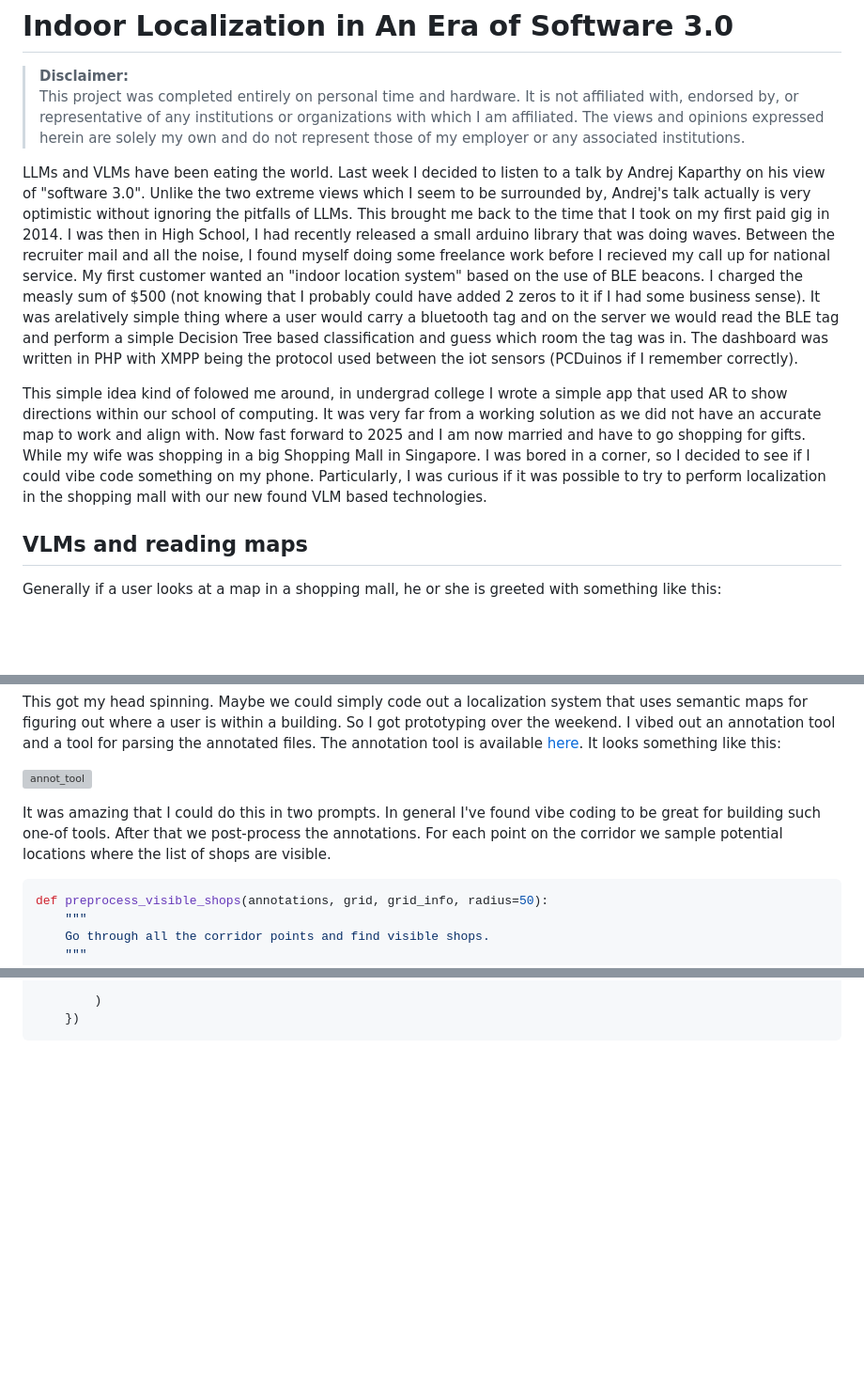
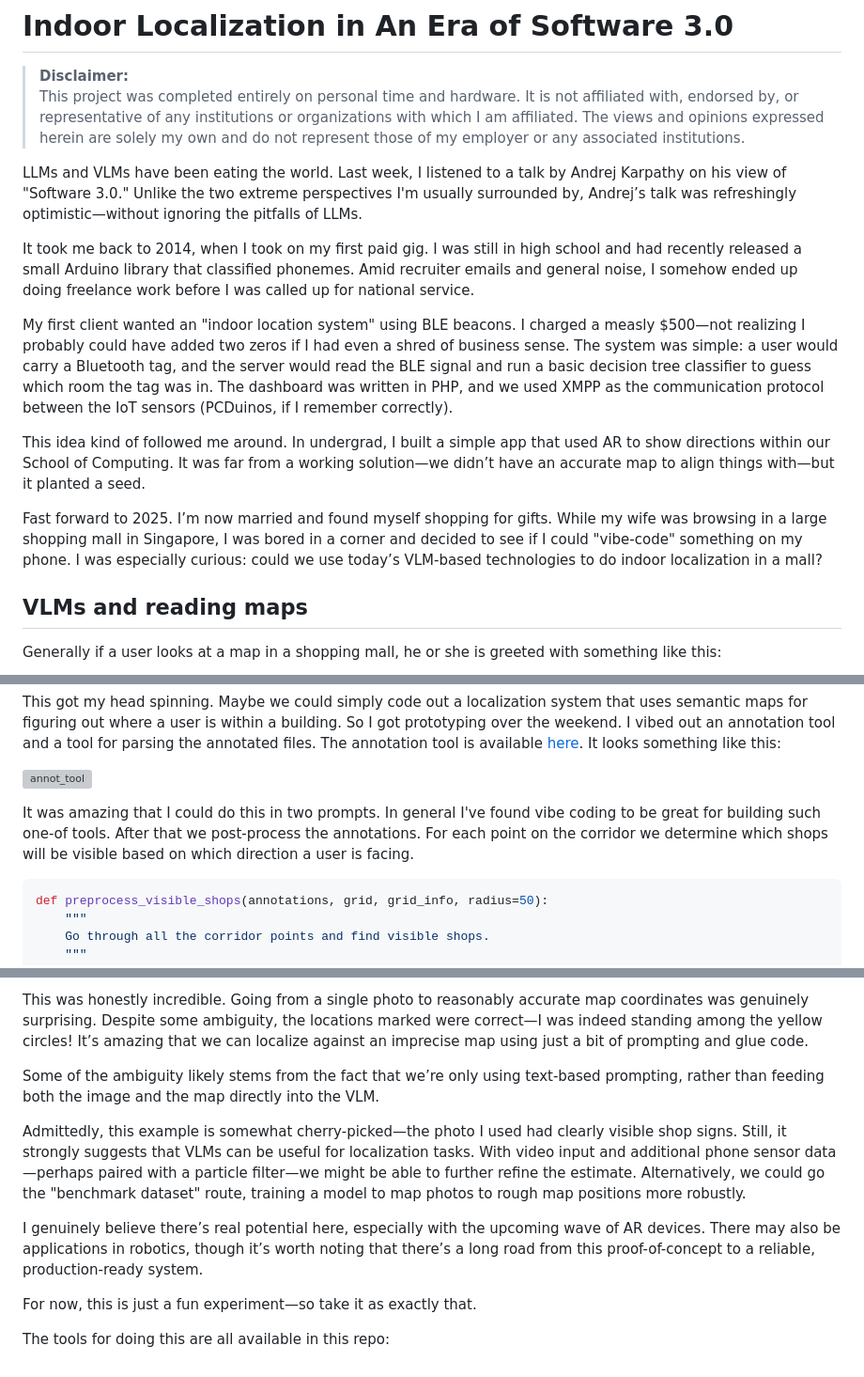
Before and after one commit to arjo129/vps_localization, a Markdown page: README.md, 3 parts joined by grey strips. Shown: that part at 94% size. Rendered like a GitHub page; blank space fills up the shorter version; grey boxes are pictures that could not be loaded.

Commit message:
Blog post complete

````diff
--- a/README.md
+++ b/README.md
@@ -6,25 +6,15 @@
 > or organizations with which I am affiliated. The views and opinions expressed herein
 > are solely my own and do not represent those of my employer or any associated institutions.
 
-LLMs and VLMs have been eating the world. Last week I decided to listen to a talk by
-Andrej Kaparthy on his view of "software 3.0". Unlike the two extreme views which I seem to be
-surrounded by, Andrej's talk actually is very optimistic without ignoring the pitfalls of LLMs.
-This brought me back to the time that I took on my first paid gig in 2014. I was then in High School,
-I had recently released a small arduino library that was doing waves. Between the recruiter mail and
-all the noise, I found myself doing some freelance work before I recieved my call up for national service.
-My first customer wanted an "indoor location system" based on the use of BLE beacons. I charged the measly
-sum of $500 (not knowing that I probably could have added 2 zeros to it if I had some business sense).
-It was arelatively simple thing where a user would carry a bluetooth tag and on the server we would
-read the BLE tag and perform a simple Decision Tree based classification and guess which room the tag was in.
-The dashboard was written in PHP with XMPP being the protocol used between the iot sensors (PCDuinos if
-I remember correctly).
+LLMs and VLMs have been eating the world. Last week, I listened to a talk by Andrej Karpathy on his view of "Software 3.0." Unlike the two extreme perspectives I'm usually surrounded by, Andrej’s talk was refreshingly optimistic—without ignoring the pitfalls of LLMs.
 
-This simple idea kind of folowed me around, in undergrad college I wrote a simple app that used AR to show
-directions within our school of computing. It was very far from a working solution as we did not have an accurate
-map to work and align with. Now fast forward to 2025 and I am now married and have to go shopping for gifts. While my wife
-was shopping in a big Shopping Mall in Singapore. I was bored in a corner, so I decided to see if I could vibe code
-something on my phone. Particularly, I was curious if it was possible to try to perform localization in the shopping mall
-with our new found VLM based technologies.
+It took me back to 2014, when I took on my first paid gig. I was still in high school and had recently released a small Arduino library that classified phonemes. Amid recruiter emails and general noise, I somehow ended up doing freelance work before I was called up for national service.
+
+My first client wanted an "indoor location system" using BLE beacons. I charged a measly $500—not realizing I probably could have added two zeros if I had even a shred of business sense. The system was simple: a user would carry a Bluetooth tag, and the server would read the BLE signal and run a basic decision tree classifier to guess which room the tag was in. The dashboard was written in PHP, and we used XMPP as the communication protocol between the IoT sensors (PCDuinos, if I remember correctly).
+
+This idea kind of followed me around. In undergrad, I built a simple app that used AR to show directions within our School of Computing. It was far from a working solution—we didn’t have an accurate map to align things with—but it planted a seed.
+
+Fast forward to 2025. I’m now married and found myself shopping for gifts. While my wife was browsing in a large shopping mall in Singapore, I was bored in a corner and decided to see if I could "vibe-code" something on my phone. I was especially curious: could we use today’s VLM-based technologies to do indoor localization in a mall?
 
 ## VLMs and reading maps
 
@@ -45,7 +35,7 @@ It looks something like this:
 
 ![annot_tool](docs/images/floorplan_annotator.png)
 
-It was amazing that I could do this in two prompts. In general I've found vibe coding to be great for building such one-of tools. After that we post-process the annotations. For each point on the corridor we sample potential locations where the list of shops are visible.
+It was amazing that I could do this in two prompts. In general I've found vibe coding to be great for building such one-of tools. After that we post-process the annotations. For each point on the corridor we determine which shops will be visible based on which direction a user is facing.
 
 ```python
 def preprocess_visible_shops(annotations, grid, grid_info, radius=50):
@@ -132,4 +98,12 @@ async def upload_image(file: UploadFile = File(...)):
 
-        )
-    })
-```
+This was honestly incredible. Going from a single photo to reasonably accurate map coordinates was genuinely surprising. Despite some ambiguity, the locations marked were correct—I was indeed standing among the yellow circles! It’s amazing that we can localize against an imprecise map using just a bit of prompting and glue code.
+
+Some of the ambiguity likely stems from the fact that we’re only using text-based prompting, rather than feeding both the image and the map directly into the VLM.
+
+Admittedly, this example is somewhat cherry-picked—the photo I used had clearly visible shop signs. Still, it strongly suggests that VLMs can be useful for localization tasks. With video input and additional phone sensor data—perhaps paired with a particle filter—we might be able to further refine the estimate. Alternatively, we could go the "benchmark dataset" route, training a model to map photos to rough map positions more robustly.
+
+I genuinely believe there’s real potential here, especially with the upcoming wave of AR devices. There may also be applications in robotics, though it’s worth noting that there’s a long road from this proof-of-concept to a reliable, production-ready system.
+
+For now, this is just a fun experiment—so take it as exactly that.
+
+The tools for doing this are all available in this repo:
````
Also changed, not shown: other parts of README.md (+21 -45 lines), docs/images/localization_probability.png, 1 other file.
